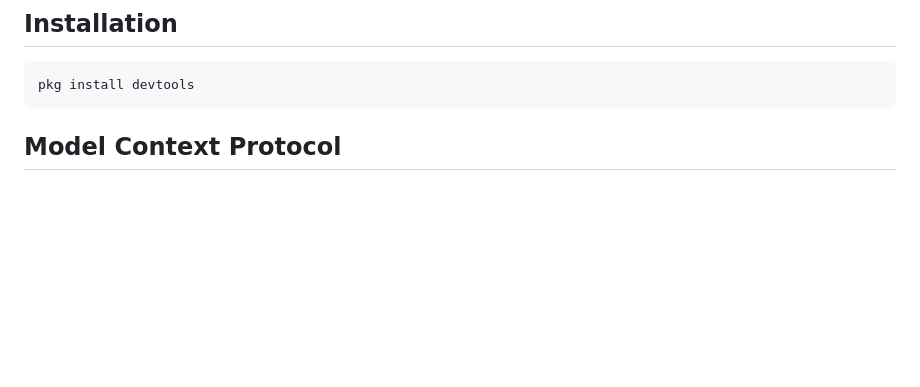
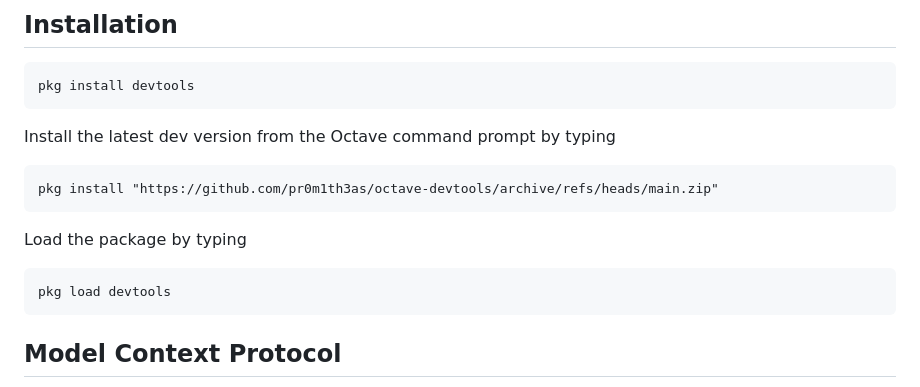
Before and after one commit to pr0m1th3as/octave-devtools, a Markdown page: README.md, the part around the change. Drawn GitHub-style; blank space fills up the shorter version.

Commit message:
devtools: the README gives the dev install
README.md carries the archive URL for main beside the release install, in the
wording the other packages use, and the pkg load line under it.

````diff
--- a/README.md
+++ b/README.md
@@ -39,6 +39,18 @@ under [What contains it](#what-contains-it-and-what-does-not).
 
 ```
 pkg install devtools
+```
+
+Install the latest dev version from the Octave command prompt by typing
+
+```
+pkg install "https://github.com/pr0m1th3as/octave-devtools/archive/refs/heads/main.zip"
+```
+
+Load the package by typing
+
+```
+pkg load devtools
 ```
 
 ## Model Context Protocol
````
